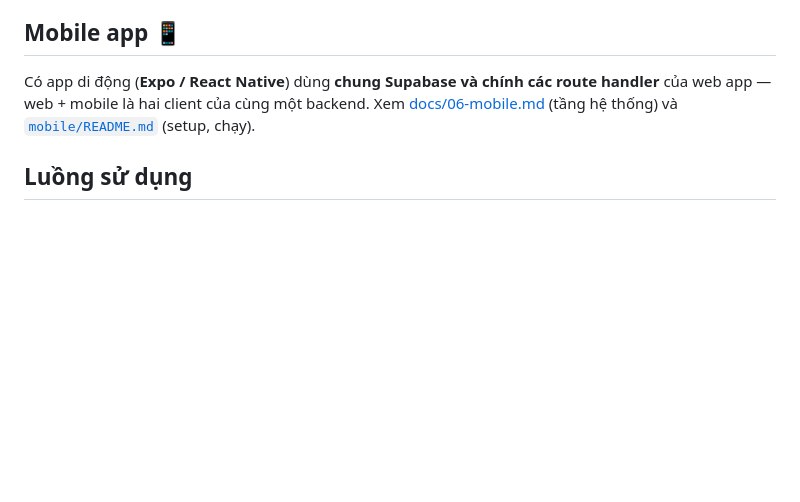
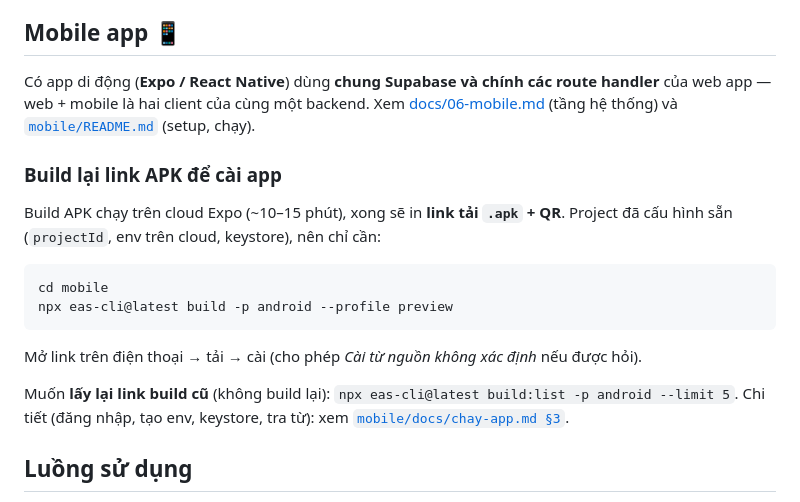
Before and after one commit to PKTam107/learning-language, a Markdown page: README.md, the part around the change. Drawn GitHub-style; blank space fills up the shorter version.

Commit message:
docs: huong dan build lai link APK de cai app

````diff
--- a/README.md
+++ b/README.md
@@ -61,6 +61,21 @@ handler** của web app — web + mobile là hai client của cùng một backen
 [docs/06-mobile.md](./docs/06-mobile.md) (tầng hệ thống) và
 [`mobile/README.md`](./mobile/README.md) (setup, chạy).
 
+### Build lại link APK để cài app
+
+Build APK chạy trên cloud Expo (~10–15 phút), xong sẽ in **link tải `.apk` + QR**.
+Project đã cấu hình sẵn (`projectId`, env trên cloud, keystore), nên chỉ cần:
+
+```bash
+cd mobile
+npx eas-cli@latest build -p android --profile preview
+```
+
+Mở link trên điện thoại → tải → cài (cho phép *Cài từ nguồn không xác định* nếu được hỏi).
+
+Muốn **lấy lại link build cũ** (không build lại): `npx eas-cli@latest build:list -p android --limit 5`.
+Chi tiết (đăng nhập, tạo env, keystore, tra từ): xem [`mobile/docs/chay-app.md §3`](./mobile/docs/chay-app.md#3-build-apk-cài-điện-thoại-thật).
+
 ## Luồng sử dụng
 
 1. Đăng nhập (Google hoặc email).
````
